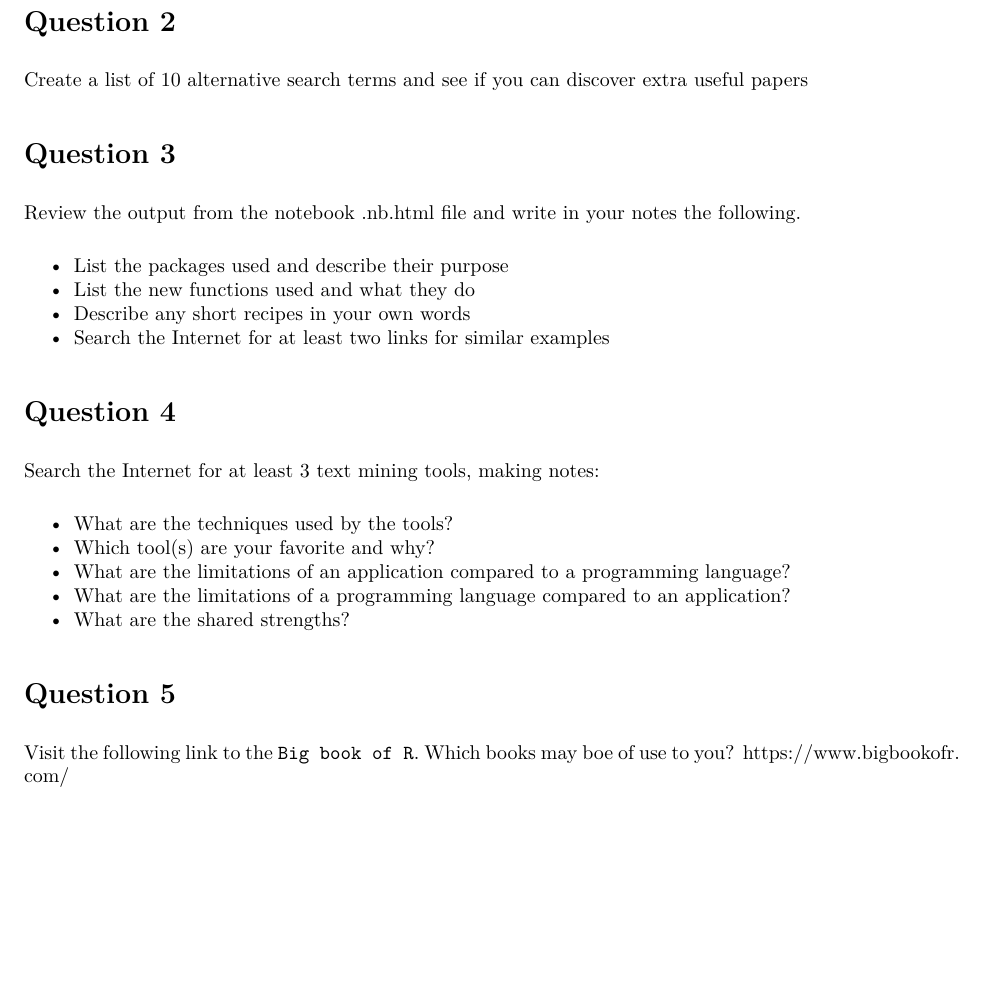
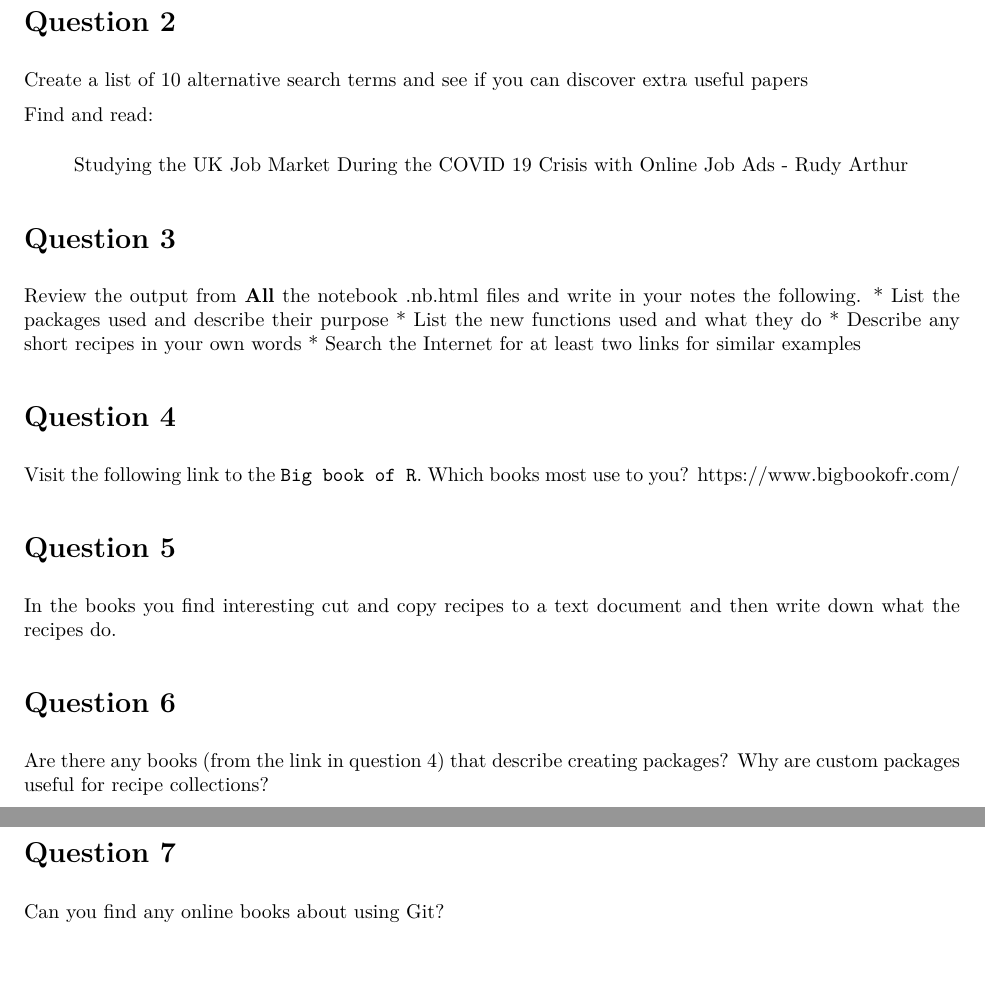
Before and after one commit to AlanBerg/ADSEE.TIB, an R Markdown document (LECTURES/3.Pipelines/Questions.3.Pipelines.Rmd): part of the page before the commit and two parts of pages 1 and 2 of 2 after it, the two joined at a grey line, cut so that both start at the same text, the shorter picture padded with empty space. The pictures show the output file LECTURES/3.Pipelines/Questions.3.Pipelines.pdf that the author committed with the source.

Commit message:
Updates to questions

```diff
--- a/LECTURES/3.Pipelines/Questions.3.Pipelines.Rmd
+++ b/LECTURES/3.Pipelines/Questions.3.Pipelines.Rmd
@@ -15,27 +15,34 @@ Visit Google scholar and look for term “ Job Market Intelligence .” Review o
 
 Create a list of 10 alternative search terms and see if you can discover extra useful papers
 
+Find and read:
+
+> Studying the UK Job Market During the COVID 19 Crisis with Online Job Ads - Rudy Arthur
+
 
 # Question 3
 
-Review the output from the notebook .nb.html file and write in your notes the following.
-
+Review the output from **All** the notebook .nb.html files and write in your notes the following.
 * List the packages used and describe their purpose
 * List the new functions used and what they do
 * Describe any short recipes in your own words
 * Search the Internet for at least two links for similar examples
 
+
 # Question 4
 
-Search the Internet for at least 3 text mining tools, making notes:
-
-* What are the techniques used by the tools?
-* Which tool(s) are your favorite and why?
-* What are the limitations of an application compared to a programming language?
-* What are the limitations of a programming language compared to an application?
-* What are the shared strengths?
+Visit the following link to the `Big book of R`. Which books most use to you?
+https://www.bigbookofr.com/
 
 # Question 5
 
-Visit the following link to the `Big book of R`. Which books may boe of use to you?
-https://www.bigbookofr.com/
+In the books you find interesting cut and copy recipes to a text document and then write down what the recipes do.
+
+# Question 6
+
+Are there any books (from the link in question 4) that describe creating packages?
+Why are custom  packages useful for recipe collections?
+
+# Question 7
+
+Can you find any online books about using Git?
```
Also changed, not shown: LECTURES/2.Keyword-In-Context/KWIC-Demo.Rmd (+6 -6 lines), LECTURES/1.Exploratory-Data-Analysis/EDA.Demo.nb.html, LECTURES/3.Pipelines/Questions.3.Pipelines.pdf, LECTURES/3.Pipelines/Questions.3.Pipelines.Rmd (2 more changed lines).
